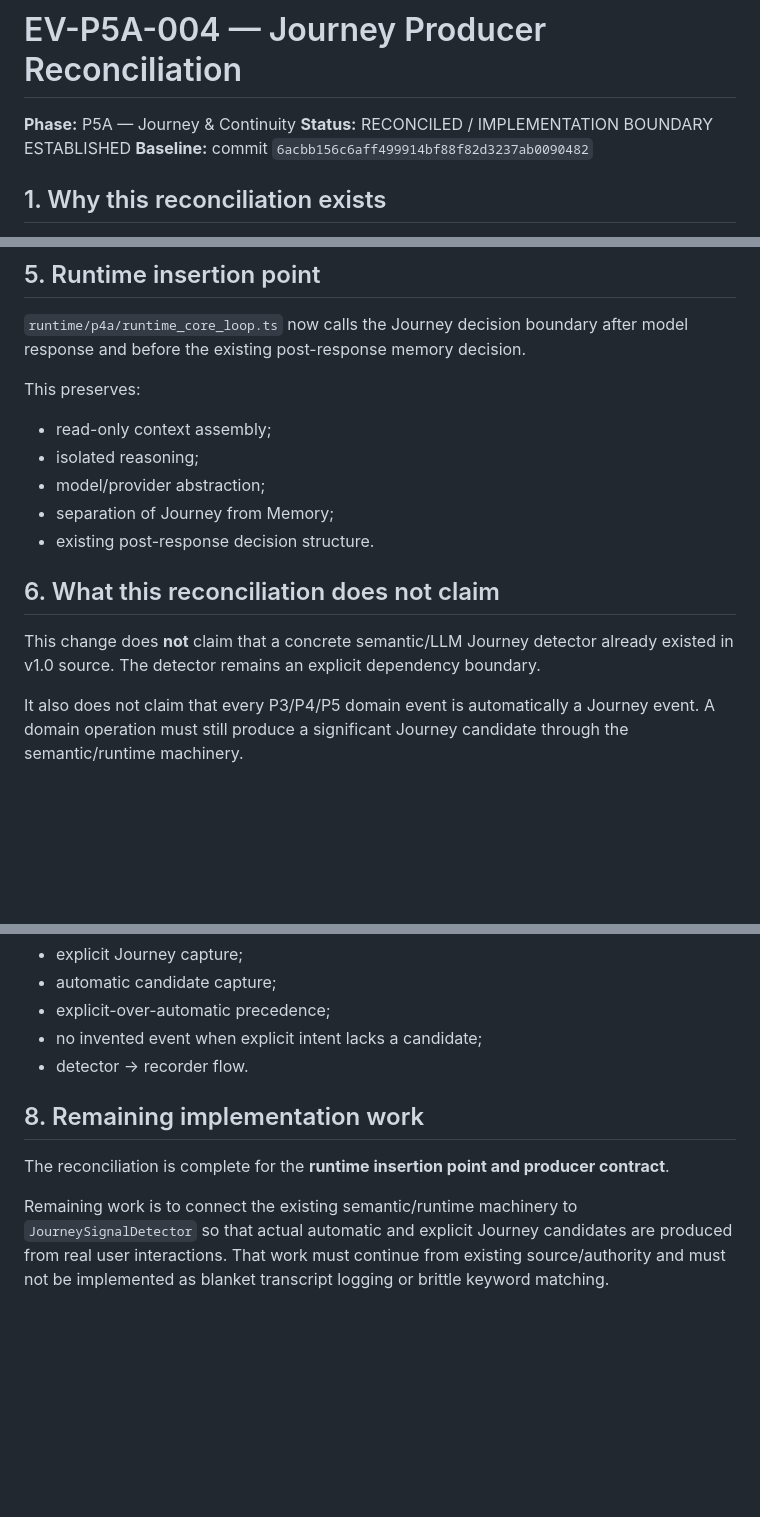
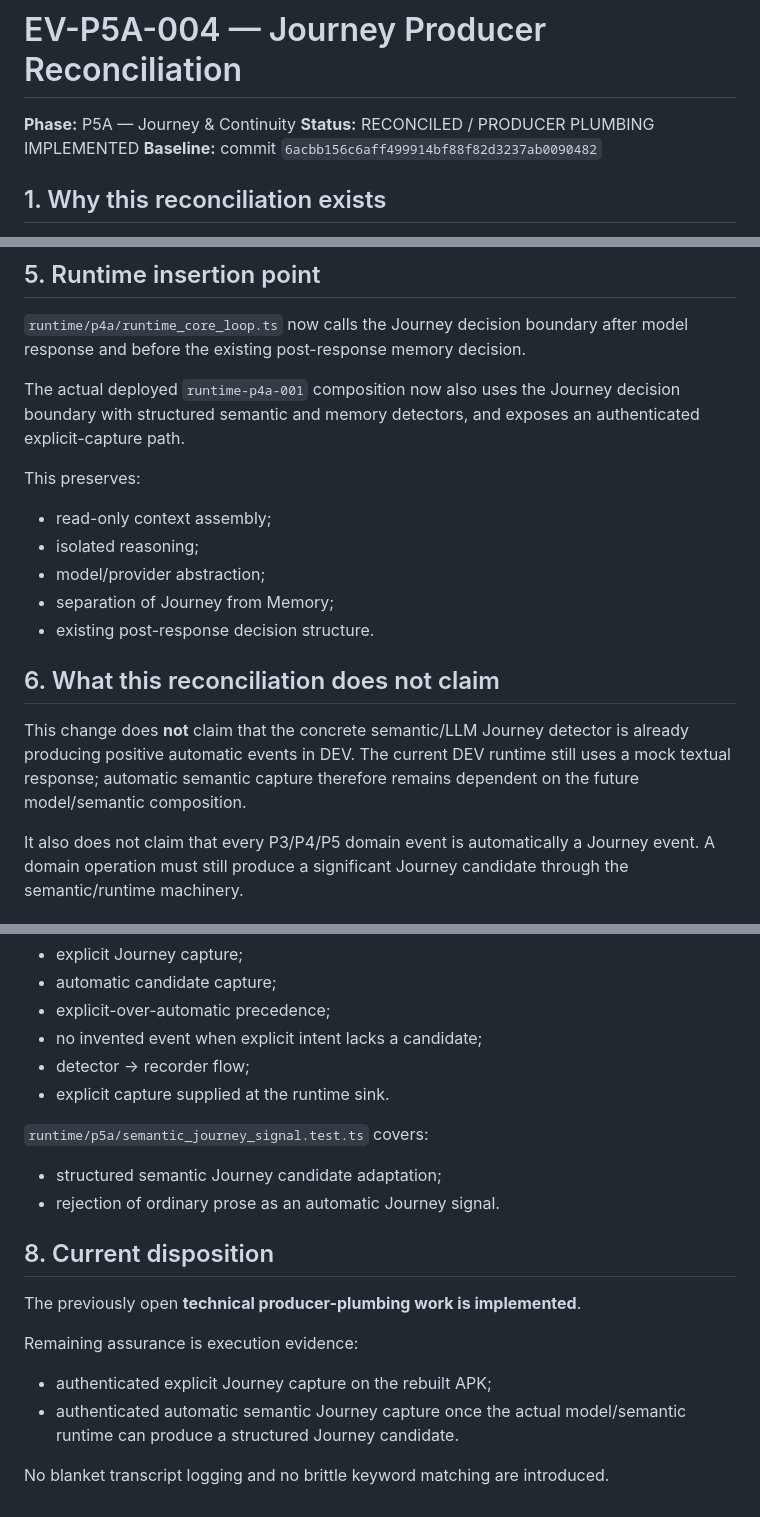
Before and after one commit to savie/second-head, a Markdown page: docs/evidence/EV-P5A-004_JOURNEY_PRODUCER_RECONCILIATION.md, 3 parts joined by grey strips. Drawn GitHub-style; blank space fills up the shorter version.

Commit message:
P5A: reconcile Journey producer implementation status

```diff
--- a/docs/evidence/EV-P5A-004_JOURNEY_PRODUCER_RECONCILIATION.md
+++ b/docs/evidence/EV-P5A-004_JOURNEY_PRODUCER_RECONCILIATION.md
@@ -1,7 +1,7 @@
 # EV-P5A-004 — Journey Producer Reconciliation
 
 **Phase:** P5A — Journey & Continuity
-**Status:** RECONCILED / IMPLEMENTATION BOUNDARY ESTABLISHED
+**Status:** RECONCILED / PRODUCER PLUMBING IMPLEMENTED
 **Baseline:** commit `6acbb156c6aff499914bf88f82d3237ab0090482`
 
 ## 1. Why this reconciliation exists
@@ -71,6 +71,8 @@ An explicit request without a concrete candidate is not converted into a guessed
 
 `runtime/p4a/runtime_core_loop.ts` now calls the Journey decision boundary after model response and before the existing post-response memory decision.
 
+The actual deployed `runtime-p4a-001` composition now also uses the Journey decision boundary with structured semantic and memory detectors, and exposes an authenticated explicit-capture path.
+
 This preserves:
 
 - read-only context assembly;
@@ -81,7 +83,7 @@ This preserves:
 
 ## 6. What this reconciliation does not claim
 
-This change does **not** claim that a concrete semantic/LLM Journey detector already existed in v1.0 source. The detector remains an explicit dependency boundary.
+This change does **not** claim that the concrete semantic/LLM Journey detector is already producing positive automatic events in DEV. The current DEV runtime still uses a mock textual response; automatic semantic capture therefore remains dependent on the future model/semantic composition.
 
 It also does not claim that every P3/P4/P5 domain event is automatically a Journey event. A domain operation must still produce a significant Journey candidate through the semantic/runtime machinery.
 
@@ -99,10 +101,21 @@ identity → context → model → journey → memory
 - automatic candidate capture;
 - explicit-over-automatic precedence;
 - no invented event when explicit intent lacks a candidate;
-- detector → recorder flow.
+- detector → recorder flow;
+- explicit capture supplied at the runtime sink.
 
-## 8. Remaining implementation work
+`runtime/p5a/semantic_journey_signal.test.ts` covers:
 
-The reconciliation is complete for the **runtime insertion point and producer contract**.
+- structured semantic Journey candidate adaptation;
+- rejection of ordinary prose as an automatic Journey signal.
 
-Remaining work is to connect the existing semantic/runtime machinery to `JourneySignalDetector` so that actual automatic and explicit Journey candidates are produced from real user interactions. That work must continue from existing source/authority and must not be implemented as blanket transcript logging or brittle keyword matching.
+## 8. Current disposition
+
+The previously open **technical producer-plumbing work is implemented**.
+
+Remaining assurance is execution evidence:
+
+- authenticated explicit Journey capture on the rebuilt APK;
+- authenticated automatic semantic Journey capture once the actual model/semantic runtime can produce a structured Journey candidate.
+
+No blanket transcript logging and no brittle keyword matching are introduced.
```
